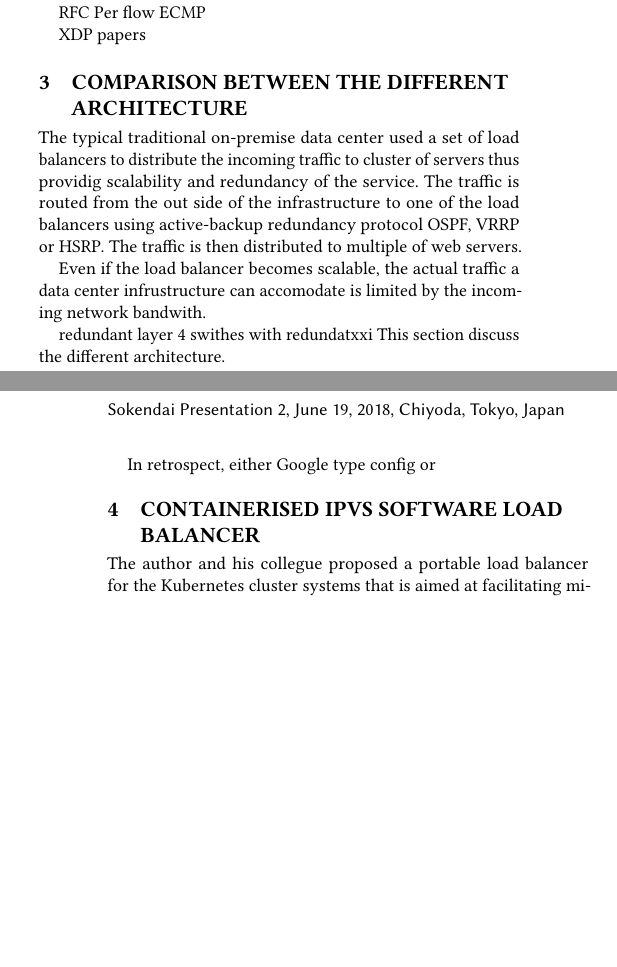
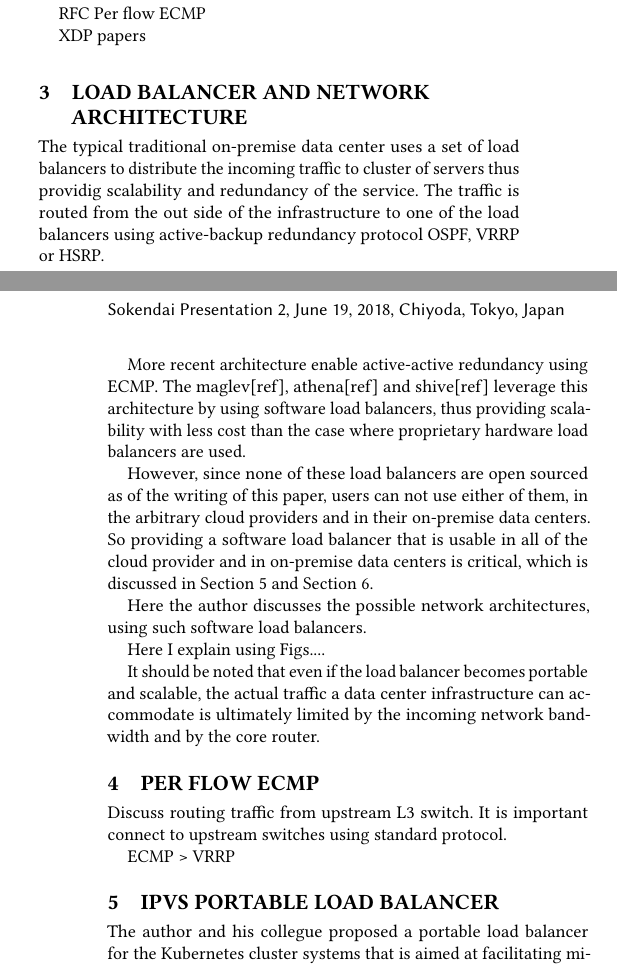
Before and after one commit to ktaka-ccmp/paperdraft02, a LaTeX paper (paper.tex, which reads body.tex): two parts of the columns of pages 1 and 2 of 3, joined at a grey line, cut so that both start at the same text, the shorter picture padded with empty space. Compiled offline with pdfLaTeX.

Commit message:
As of 201805291450

```diff
--- a/body.tex
+++ b/body.tex
@@ -72,23 +74,31 @@ RFC Per flow ECMP
 
 XDP papers
 
-\section{Comparison between the different architecture}\label{Routing}
+\section{Load balancer and network architecture}\label{Architecture}
 % \section{Traffice engineering for incomming traffic a cluster}\label{Traffice engineering}
-The typical traditional on-premise data center used a set of load balancers to distribute the incoming traffic to cluster of servers thus providig scalability and redundancy of the service.
+The typical traditional on-premise data center uses a set of load balancers to distribute the incoming traffic to cluster of servers thus providig scalability and redundancy of the service.
 The traffic is routed from the out side of the infrastructure to one of the load balancers using active-backup redundancy protocol OSPF, VRRP or HSRP.
-The traffic is then distributed to multiple of web servers.
+
+More recent architecture enable active-active redundancy using ECMP. The maglev[ref], athena[ref] and shive[ref] leverage this architecture by using software load balancers, thus providing scalability with less cost than the case where proprietary hardware load balancers are used.
+
+However, since none of these load balancers are open sourced as of the writing of this paper, users can not use either of them, in the arbitrary cloud providers and in their on-premise data centers.
+So providing a software load balancer that is usable in all of the cloud provider and in on-premise data centers is critical, which is discussed in Section~\ref{IPVS} and Section~\ref{XDP loadbalancer}.
+
+Here the author discusses the possible network architectures, using such software load balancers.
+
+Here I explain using Figs....
+
+It should be noted that even if the load balancer becomes portable and scalable, the actual traffic a data center infrastructure can accommodate is ultimately limited by the incoming network bandwidth and by the core router.
+
+\section{Per flow ECMP}\label{IPVS}
+
+Discuss routing traffic from upstream L3 switch.
+It is important connect to upstream switches using standard protocol.
+
+ECMP > VRRP
 
 
-
-
-Even if the load balancer becomes scalable, the actual traffic a data center infrustructure can accomodate is limited by the incoming network bandwith.
-
-redundant layer 4 swithes with redundatxxi
-This section discuss the different architecture.
-
-In retrospect,  either Google type config or
-
-\section{Containerised IPVS software load balancer}\label{IPVS}
+\section{IPVS portable load balancer}\label{IPVS}
 
 
 The author and his collegue proposed a portable load balancer for the Kubernetes cluster systems
```
Also changed, not shown: paper.pdf, body.tex (36 more changed lines).
